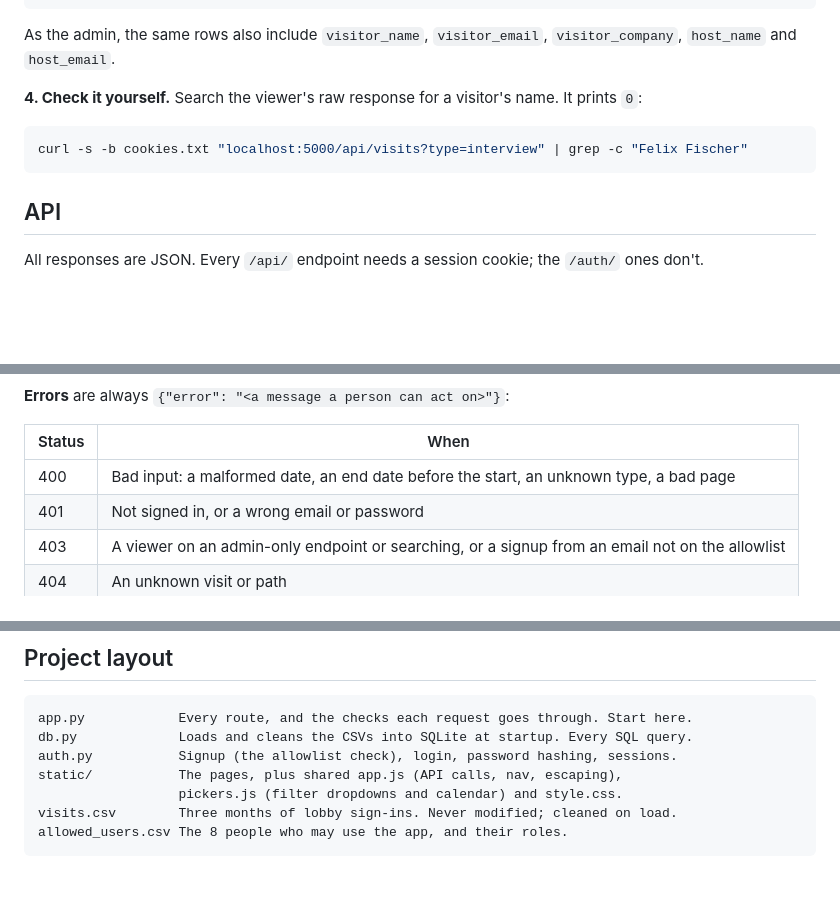
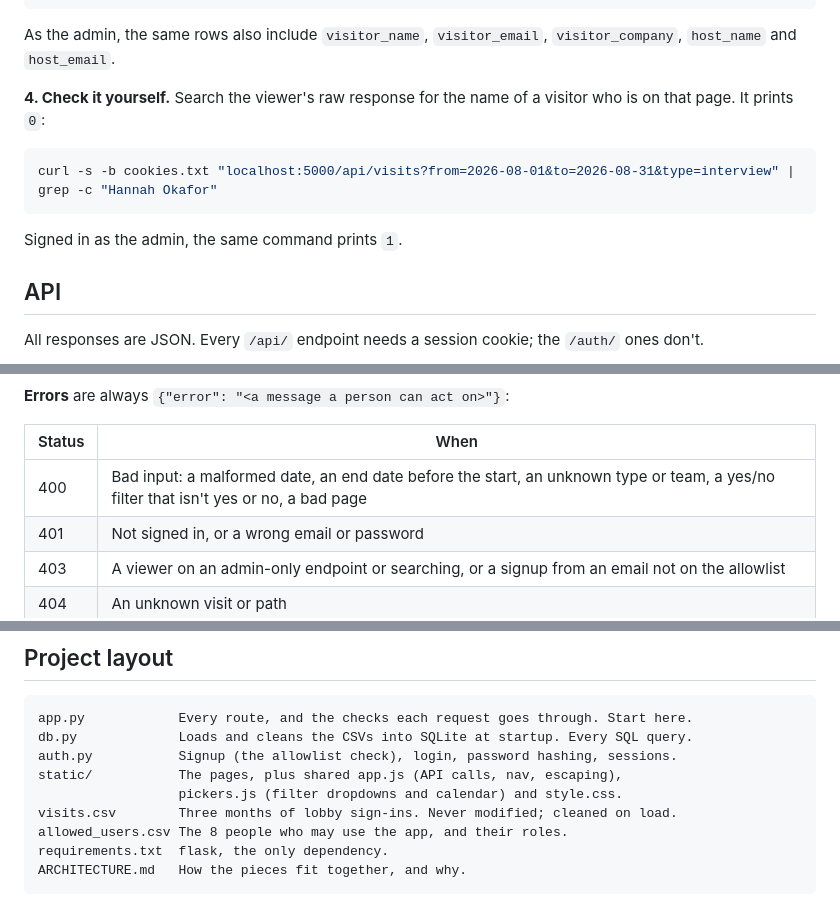
Before and after one commit to spitfiresb/lobby-visits, a Markdown page: README.md, 3 parts joined by grey strips. Drawn GitHub-style; blank space fills up the shorter version.

Commit message:
Make the README's viewer check use a name that's actually on the page
Felix Fischer wasn't on the first page of that call, so the check printed 0 for an admin too. Also list the team and yes/no 400s, and add requirements.txt and ARCHITECTURE.md to the layout.

````diff
--- a/README.md
+++ b/README.md
@@ -62,11 +62,13 @@ This returns 115 visits, 50 per page. A viewer's rows don't contain the identity
 
 As the admin, the same rows also include `visitor_name`, `visitor_email`, `visitor_company`, `host_name` and `host_email`.
 
-**4. Check it yourself.** Search the viewer's raw response for a visitor's name. It prints `0`:
+**4. Check it yourself.** Search the viewer's raw response for the name of a visitor who is on that page. It prints `0`:
 
 ```bash
-curl -s -b cookies.txt "localhost:5000/api/visits?type=interview" | grep -c "Felix Fischer"
+curl -s -b cookies.txt "localhost:5000/api/visits?from=2026-08-01&to=2026-08-31&type=interview" | grep -c "Hannah Okafor"
 ```
+
+Signed in as the admin, the same command prints `1`.
 
 ## API
 
@@ -99,7 +101,7 @@ The busiest day is picked by average visits per recorded day, not by total. A fo
 
 | Status | When |
 |---|---|
-| 400 | Bad input: a malformed date, an end date before the start, an unknown type, a bad page |
+| 400 | Bad input: a malformed date, an end date before the start, an unknown type or team, a yes/no filter that isn't yes or no, a bad page |
 | 401 | Not signed in, or a wrong email or password |
 | 403 | A viewer on an admin-only endpoint or searching, or a signup from an email not on the allowlist |
 | 404 | An unknown visit or path |
@@ -133,4 +135,6 @@ static/           The pages, plus shared app.js (API calls, nav, escaping),
                   pickers.js (filter dropdowns and calendar) and style.css.
 visits.csv        Three months of lobby sign-ins. Never modified; cleaned on load.
 allowed_users.csv The 8 people who may use the app, and their roles.
+requirements.txt  flask, the only dependency.
+ARCHITECTURE.md   How the pieces fit together, and why.
 ```
````
